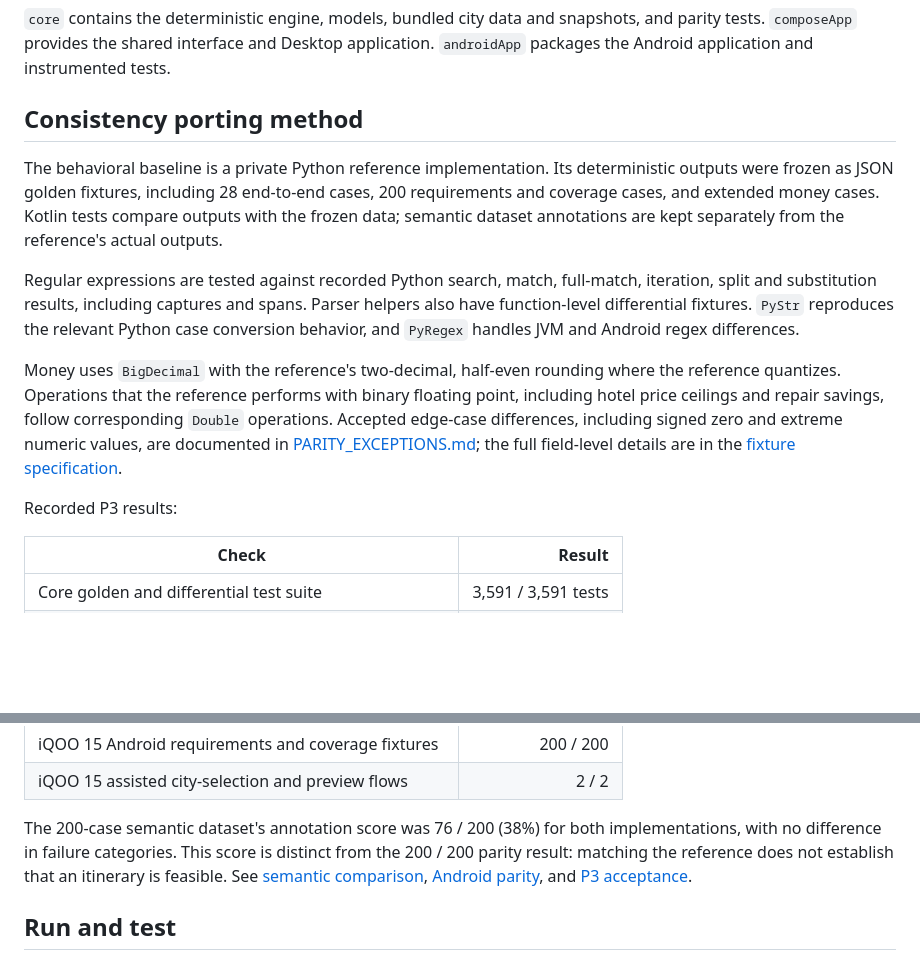
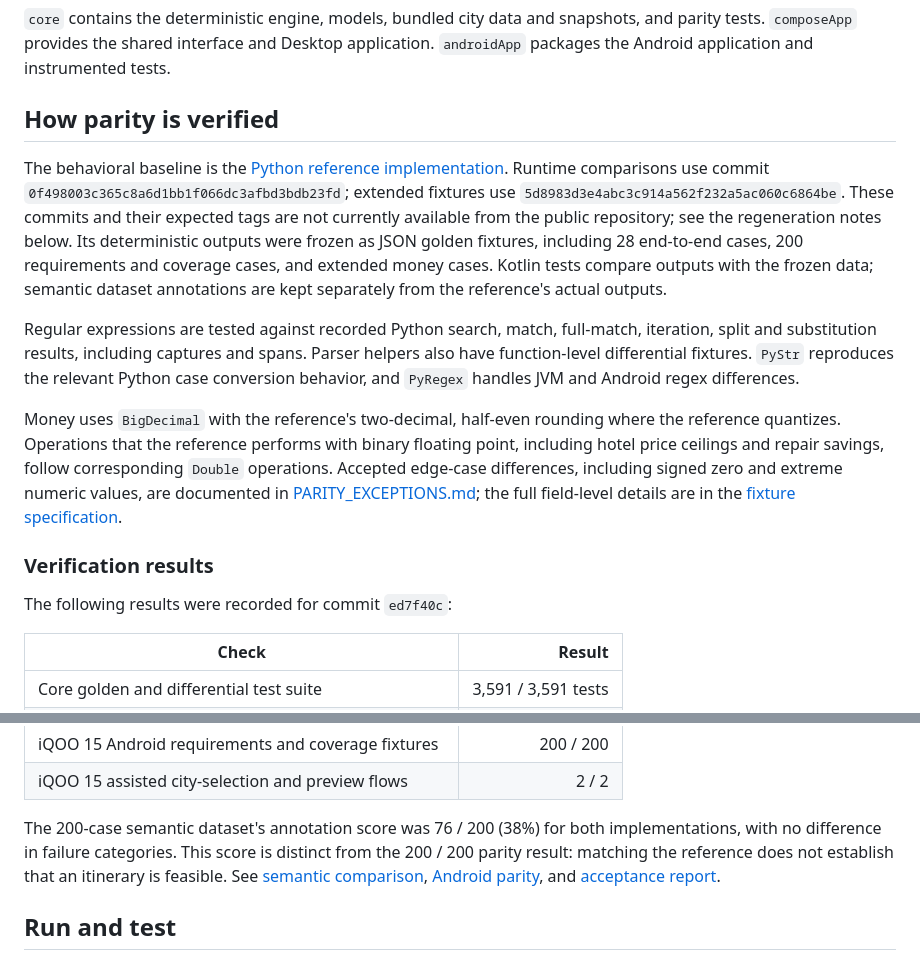
Before and after one commit to yudelieyang/travel-agent-kmp, a Markdown page: README.md, 2 parts joined by grey strips. Drawn GitHub-style; blank space fills up the shorter version.

```diff
--- a/README.md
+++ b/README.md
@@ -46,15 +47,17 @@ flowchart LR
 
 `core` contains the deterministic engine, models, bundled city data and snapshots, and parity tests. `composeApp` provides the shared interface and Desktop application. `androidApp` packages the Android application and instrumented tests.
 
-## Consistency porting method
+## How parity is verified
 
-The behavioral baseline is a private Python reference implementation. Its deterministic outputs were frozen as JSON golden fixtures, including 28 end-to-end cases, 200 requirements and coverage cases, and extended money cases. Kotlin tests compare outputs with the frozen data; semantic dataset annotations are kept separately from the reference's actual outputs.
+The behavioral baseline is the [Python reference implementation](https://github.com/yudelieyang/travel-planning-agent). Runtime comparisons use commit `0f498003c365c8a6d1bb1f066dc3afbd3bdb23fd`; extended fixtures use `5d8983d3e4abc3c914a562f232a5ac060c6864be`. These commits and their expected tags are not currently available from the public repository; see the regeneration notes below. Its deterministic outputs were frozen as JSON golden fixtures, including 28 end-to-end cases, 200 requirements and coverage cases, and extended money cases. Kotlin tests compare outputs with the frozen data; semantic dataset annotations are kept separately from the reference's actual outputs.
 
 Regular expressions are tested against recorded Python search, match, full-match, iteration, split and substitution results, including captures and spans. Parser helpers also have function-level differential fixtures. `PyStr` reproduces the relevant Python case conversion behavior, and `PyRegex` handles JVM and Android regex differences.
 
 Money uses `BigDecimal` with the reference's two-decimal, half-even rounding where the reference quantizes. Operations that the reference performs with binary floating point, including hotel price ceilings and repair savings, follow corresponding `Double` operations. Accepted edge-case differences, including signed zero and extreme numeric values, are documented in [PARITY_EXCEPTIONS.md](PARITY_EXCEPTIONS.md); the full field-level details are in the [fixture specification](core/src/test/resources/golden/SPEC.md).
 
-Recorded P3 results:
+### Verification results
+
+The following results were recorded for commit `ed7f40c`:
 
 | Check | Result |
 | --- | ---: |
@@ -67,7 +70,7 @@ Recorded P3 results:
 | iQOO 15 Android requirements and coverage fixtures | 200 / 200 |
 | iQOO 15 assisted city-selection and preview flows | 2 / 2 |
 
-The 200-case semantic dataset's annotation score was 76 / 200 (38%) for both implementations, with no difference in failure categories. This score is distinct from the 200 / 200 parity result: matching the reference does not establish that an itinerary is feasible. See [semantic comparison](docs/P2_GOLD_COMPARISON.md), [Android parity](docs/P2_ANDROID_PARITY.md), and [P3 acceptance](docs/P3_ACCEPTANCE.md).
+The 200-case semantic dataset's annotation score was 76 / 200 (38%) for both implementations, with no difference in failure categories. This score is distinct from the 200 / 200 parity result: matching the reference does not establish that an itinerary is feasible. See [semantic comparison](docs/P2_GOLD_COMPARISON.md), [Android parity](docs/P2_ANDROID_PARITY.md), and [acceptance report](docs/P3_ACCEPTANCE.md).
 
 ## Run and test
 
```
Also changed, not shown: other parts of README.md (+23 -14 lines), docs/screenshots/02-run.png, docs/screenshots/03-repair.png, docs/screenshots/04-result.png, docs/screenshots/11-input-guidance.png, docs/screenshots/12-input-preview.png.
